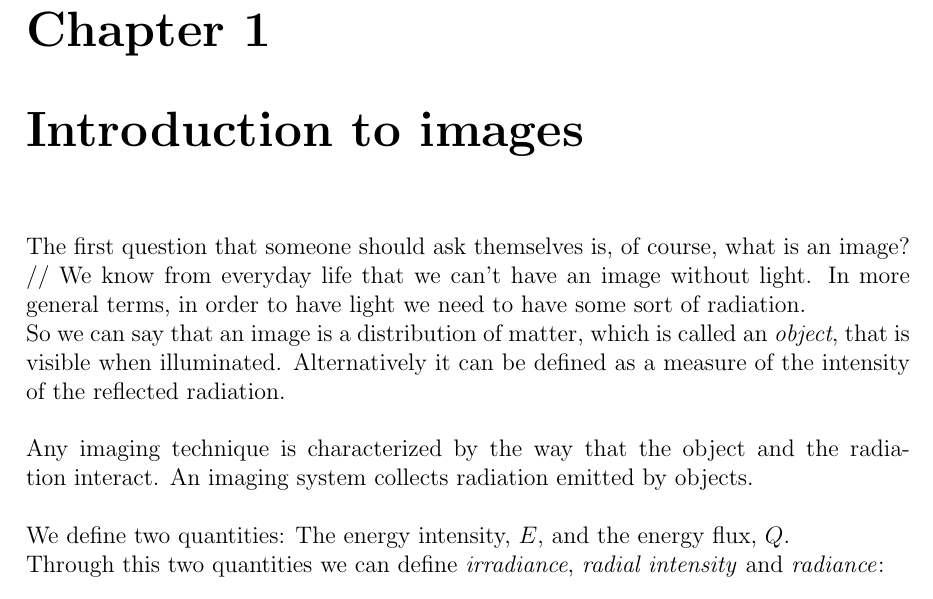
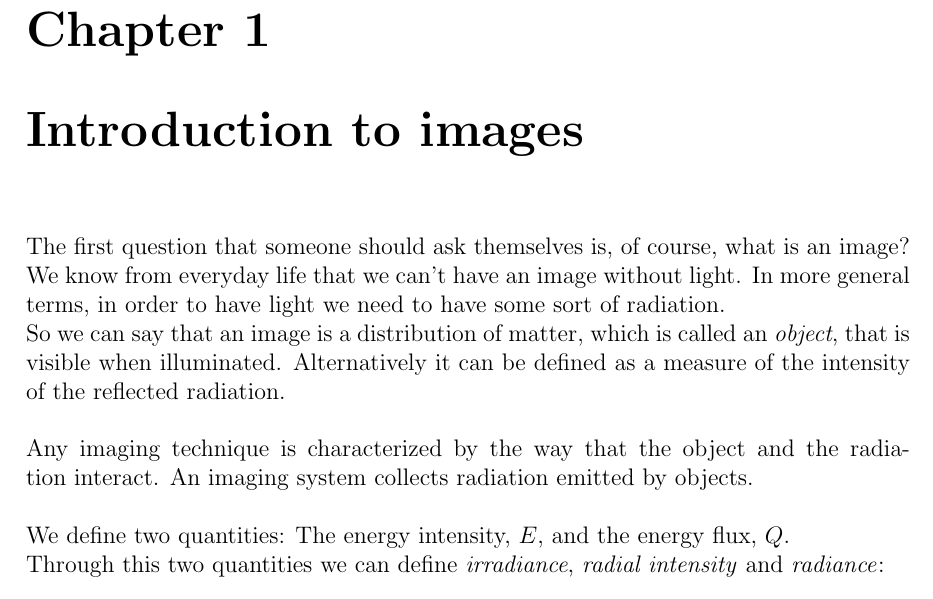
Before and after one commit to Grufoony/Physics_Unibo, a LaTeX book (latex/Image_Processing/main.tex, which reads latex/Image_Processing/introduction.tex): part of page 5 of 14, cut so that both start at the same text. Compiled offline with pdfLaTeX.

Commit message:
quickfix

```diff
--- a/latex/Image_Processing/introduction.tex
+++ b/latex/Image_Processing/introduction.tex
@@ -1,4 +1,4 @@
-The first question that someone should ask themselves is, of course, what is an image? //
+The first question that someone should ask themselves is, of course, what is an image? \\
 We know from everyday life that we can't have an image without light. In more general terms, in order to have light we need to have some sort of radiation. \\
 So we can say that an image is a distribution of matter, which is called an \textit{object}, that is visible when illuminated. Alternatively it can be defined as a measure of the intensity of the reflected radiation. \\ \\
 Any imaging technique is characterized by the way that the object and the radiation interact. An imaging system collects radiation emitted by objects. \\ \\
--- a/latex/Image_Processing/main.tex
+++ b/latex/Image_Processing/main.tex
@@ -11,6 +11,7 @@
 \usepackage{braket}
 \usepackage[margin=3cm]{geometry}
 \usepackage{pgfplots}
+\pgfplotsset{compat=1.18}
 \usepackage{fancyhdr}
 \usepackage{physics}
 \usepackage{systeme,mathtools}
```
Also changed, not shown: Image_Processing.pdf (added), latex/Image_Processing/main.pdf (deleted).
